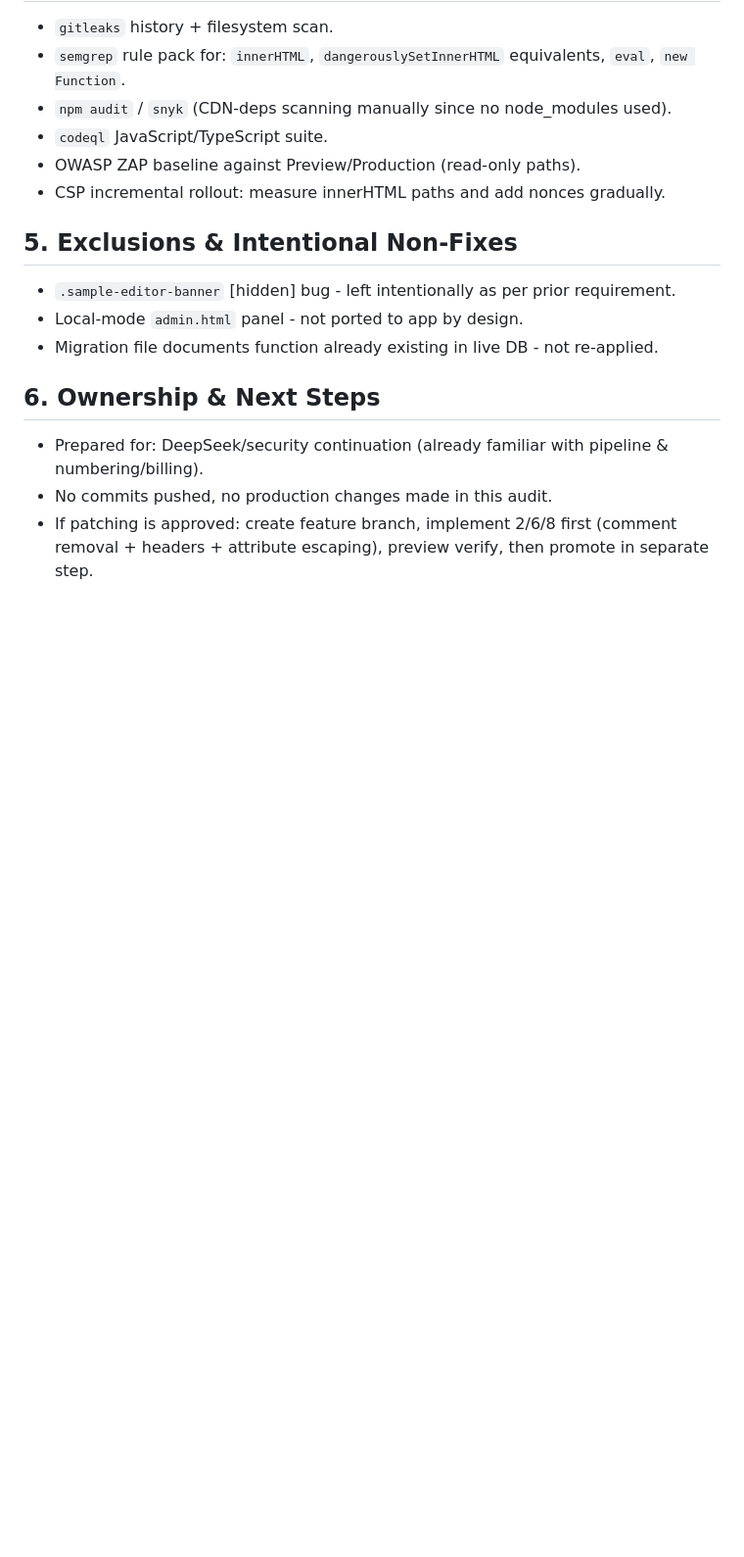
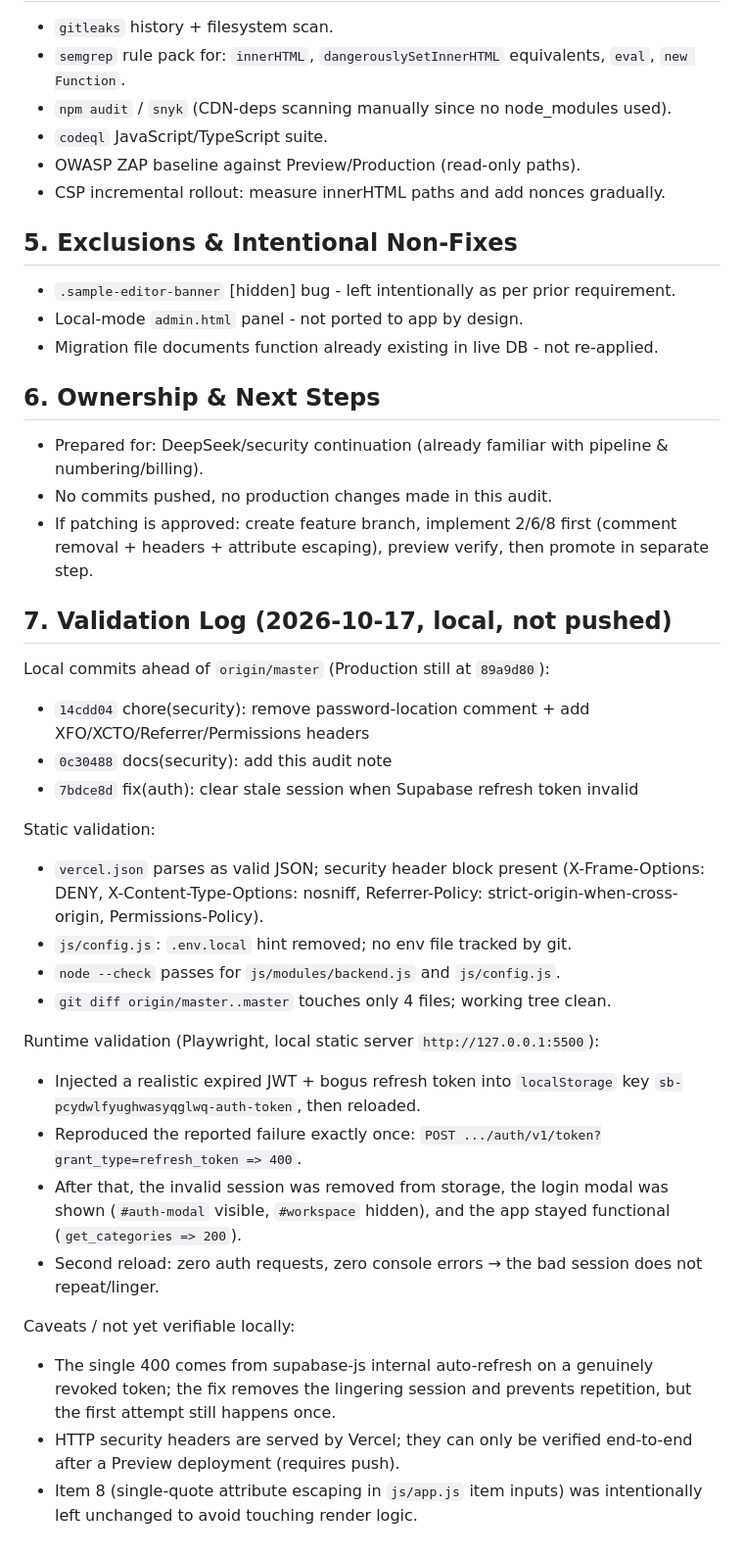
Before and after one commit to Arblok-Digital/fakturku, a Markdown page: SECURITY_AUDIT_2026-10-16.md, the part around the change. Shown at 98% size. GitHub-like rendering; blank space fills up the shorter version.

Commit message:
docs(security): add local validation log (auth refresh fix + header/JSON checks)

```diff
--- a/SECURITY_AUDIT_2026-10-16.md
+++ b/SECURITY_AUDIT_2026-10-16.md
@@ -55,3 +55,27 @@ Status: **Documentation only - no code or pipeline changes.**
 - Prepared for: DeepSeek/security continuation (already familiar with pipeline & numbering/billing).
 - No commits pushed, no production changes made in this audit.
 - If patching is approved: create feature branch, implement 2/6/8 first (comment removal + headers + attribute escaping), preview verify, then promote in separate step.
+
+## 7. Validation Log (2026-10-17, local, not pushed)
+
+Local commits ahead of `origin/master` (Production still at `89a9d80`):
+- `14cdd04` chore(security): remove password-location comment + add XFO/XCTO/Referrer/Permissions headers
+- `0c30488` docs(security): add this audit note
+- `7bdce8d` fix(auth): clear stale session when Supabase refresh token invalid
+
+Static validation:
+- `vercel.json` parses as valid JSON; security header block present (X-Frame-Options: DENY, X-Content-Type-Options: nosniff, Referrer-Policy: strict-origin-when-cross-origin, Permissions-Policy).
+- `js/config.js`: `.env.local` hint removed; no env file tracked by git.
+- `node --check` passes for `js/modules/backend.js` and `js/config.js`.
+- `git diff origin/master..master` touches only 4 files; working tree clean.
+
+Runtime validation (Playwright, local static server `http://127.0.0.1:5500`):
+- Injected a realistic expired JWT + bogus refresh token into `localStorage` key `sb-pcydwlfyughwasyqglwq-auth-token`, then reloaded.
+- Reproduced the reported failure exactly once: `POST .../auth/v1/token?grant_type=refresh_token => 400`.
+- After that, the invalid session was removed from storage, the login modal was shown (`#auth-modal` visible, `#workspace` hidden), and the app stayed functional (`get_categories => 200`).
+- Second reload: zero auth requests, zero console errors → the bad session does not repeat/linger.
+
+Caveats / not yet verifiable locally:
+- The single 400 comes from supabase-js internal auto-refresh on a genuinely revoked token; the fix removes the lingering session and prevents repetition, but the first attempt still happens once.
+- HTTP security headers are served by Vercel; they can only be verified end-to-end after a Preview deployment (requires push).
+- Item 8 (single-quote attribute escaping in `js/app.js` item inputs) was intentionally left unchanged to avoid touching render logic.
```
